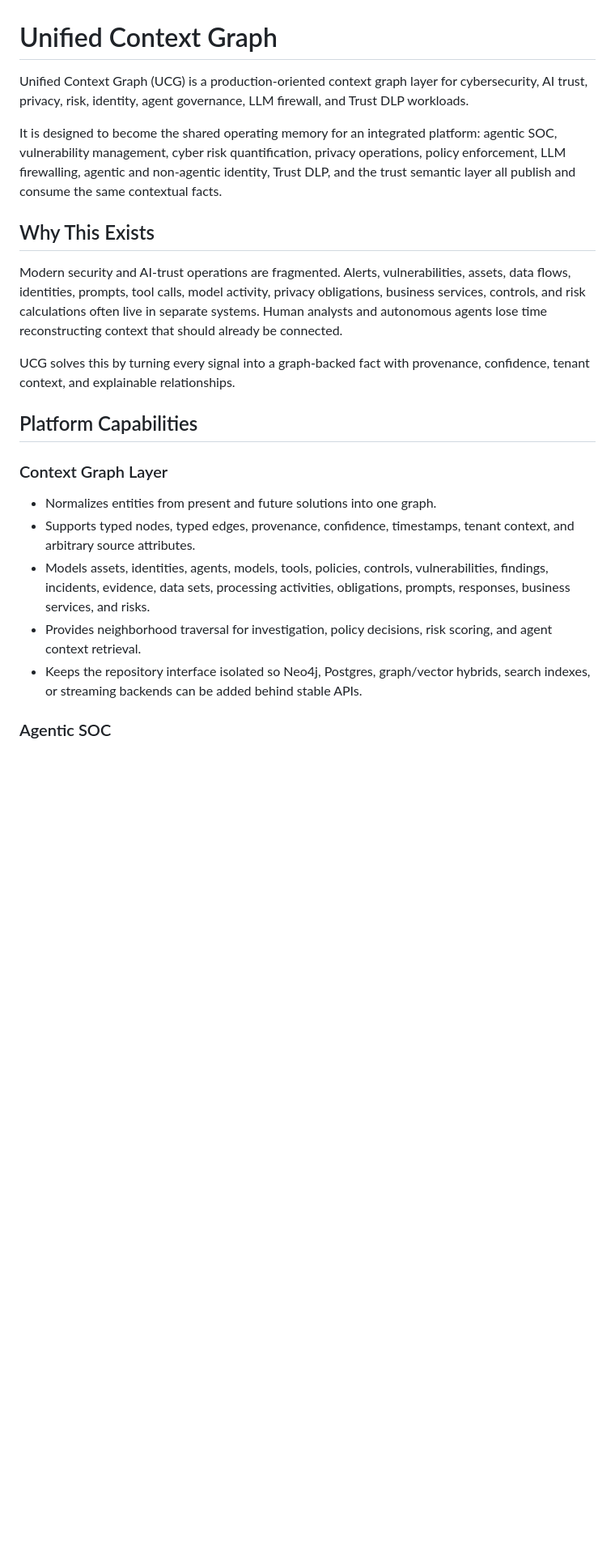
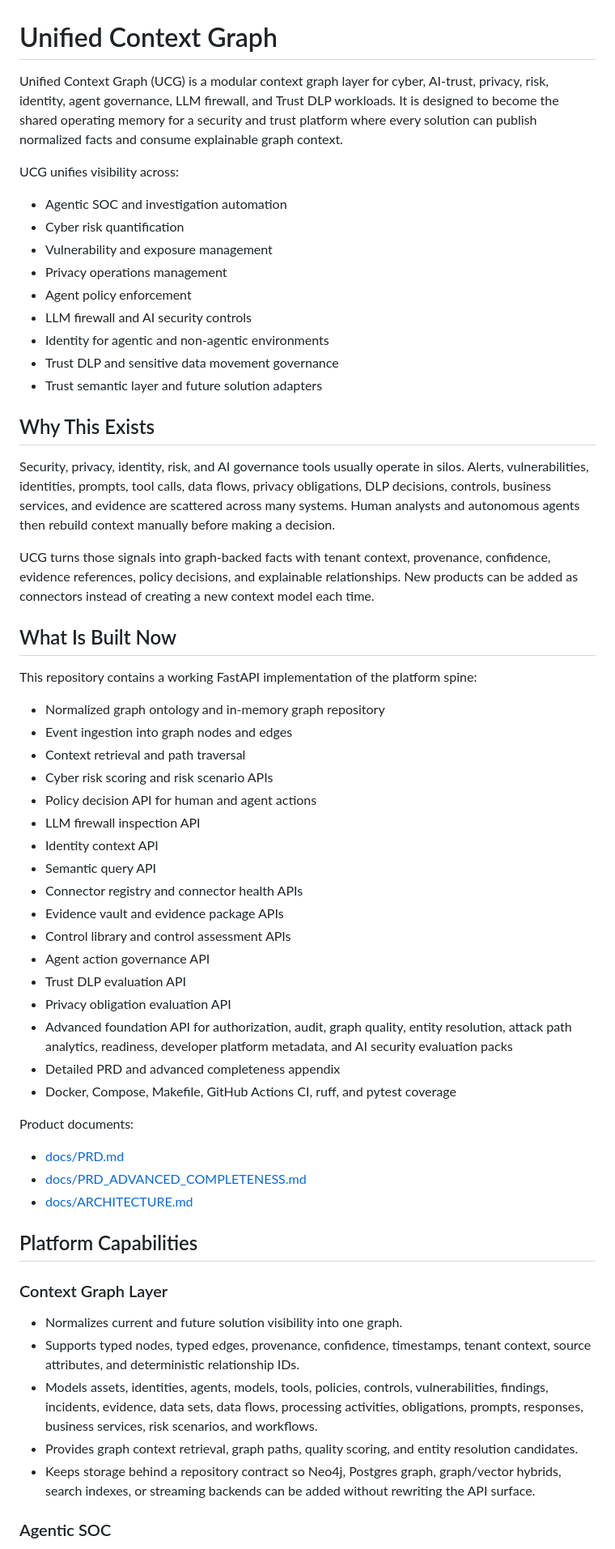
Before and after one commit to mayanklau/Unified-Context-Graph, a Markdown page: README.md, the part around one of its changes. Shown at 81% size. Rendered like a GitHub page; blank space fills up the shorter version.

Commit message:
Expand README for advanced build

```diff
--- a/README.md
+++ b/README.md
@@ -1,40 +1,83 @@
 # Unified Context Graph
 
-Unified Context Graph (UCG) is a production-oriented context graph layer for
-cybersecurity, AI trust, privacy, risk, identity, agent governance, LLM firewall,
-and Trust DLP workloads.
+Unified Context Graph (UCG) is a modular context graph layer for cyber,
+AI-trust, privacy, risk, identity, agent governance, LLM firewall, and Trust DLP
+workloads. It is designed to become the shared operating memory for a security
+and trust platform where every solution can publish normalized facts and consume
+explainable graph context.
 
-It is designed to become the shared operating memory for an integrated platform:
-agentic SOC, vulnerability management, cyber risk quantification, privacy
-operations, policy enforcement, LLM firewalling, agentic and non-agentic
-identity, Trust DLP, and the trust semantic layer all publish and consume the
-same contextual facts.
+UCG unifies visibility across:
+
+- Agentic SOC and investigation automation
+- Cyber risk quantification
+- Vulnerability and exposure management
+- Privacy operations management
+- Agent policy enforcement
+- LLM firewall and AI security controls
+- Identity for agentic and non-agentic environments
+- Trust DLP and sensitive data movement governance
+- Trust semantic layer and future solution adapters
 
 ## Why This Exists
 
-Modern security and AI-trust operations are fragmented. Alerts, vulnerabilities,
-assets, data flows, identities, prompts, tool calls, model activity, privacy
-obligations, business services, controls, and risk calculations often live in
-separate systems. Human analysts and autonomous agents lose time reconstructing
-context that should already be connected.
+Security, privacy, identity, risk, and AI governance tools usually operate in
+silos. Alerts, vulnerabilities, identities, prompts, tool calls, data flows,
+privacy obligations, DLP decisions, controls, business services, and evidence
+are scattered across many systems. Human analysts and autonomous agents then
+rebuild context manually before making a decision.
 
-UCG solves this by turning every signal into a graph-backed fact with provenance,
-confidence, tenant context, and explainable relationships.
+UCG turns those signals into graph-backed facts with tenant context,
+provenance, confidence, evidence references, policy decisions, and explainable
+relationships. New products can be added as connectors instead of creating a
+new context model each time.
+
+## What Is Built Now
+
+This repository contains a working FastAPI implementation of the platform
+spine:
+
+- Normalized graph ontology and in-memory graph repository
+- Event ingestion into graph nodes and edges
+- Context retrieval and path traversal
+- Cyber risk scoring and risk scenario APIs
+- Policy decision API for human and agent actions
+- LLM firewall inspection API
+- Identity context API
+- Semantic query API
+- Connector registry and connector health APIs
+- Evidence vault and evidence package APIs
+- Control library and control assessment APIs
+- Agent action governance API
+- Trust DLP evaluation API
+- Privacy obligation evaluation API
+- Advanced foundation API for authorization, audit, graph quality, entity
+  resolution, attack path analytics, readiness, developer platform metadata,
+  and AI security evaluation packs
+- Detailed PRD and advanced completeness appendix
+- Docker, Compose, Makefile, GitHub Actions CI, ruff, and pytest coverage
+
+Product documents:
+
+- [docs/PRD.md](docs/PRD.md)
+- [docs/PRD_ADVANCED_COMPLETENESS.md](docs/PRD_ADVANCED_COMPLETENESS.md)
+- [docs/ARCHITECTURE.md](docs/ARCHITECTURE.md)
 
 ## Platform Capabilities
 
 ### Context Graph Layer
 
-- Normalizes entities from present and future solutions into one graph.
-- Supports typed nodes, typed edges, provenance, confidence, timestamps, tenant
-  context, and arbitrary source attributes.
+- Normalizes current and future solution visibility into one graph.
+- Supports typed nodes, typed edges, provenance, confidence, timestamps,
+  tenant context, source attributes, and deterministic relationship IDs.
 - Models assets, identities, agents, models, tools, policies, controls,
-  vulnerabilities, findings, incidents, evidence, data sets, processing
-  activities, obligations, prompts, responses, business services, and risks.
-- Provides neighborhood traversal for investigation, policy decisions, risk
-  scoring, and agent context retrieval.
-- Keeps the repository interface isolated so Neo4j, Postgres, graph/vector
-  hybrids, search indexes, or streaming backends can be added behind stable APIs.
+  vulnerabilities, findings, incidents, evidence, data sets, data flows,
+  processing activities, obligations, prompts, responses, business services,
+  risk scenarios, and workflows.
+- Provides graph context retrieval, graph paths, quality scoring, and entity
+  resolution candidates.
+- Keeps storage behind a repository contract so Neo4j, Postgres graph,
+  graph/vector hybrids, search indexes, or streaming backends can be added
+  without rewriting the API surface.
 
 ### Agentic SOC
 
```
Also changed, not shown: other parts of README.md (+168 -89 lines).
